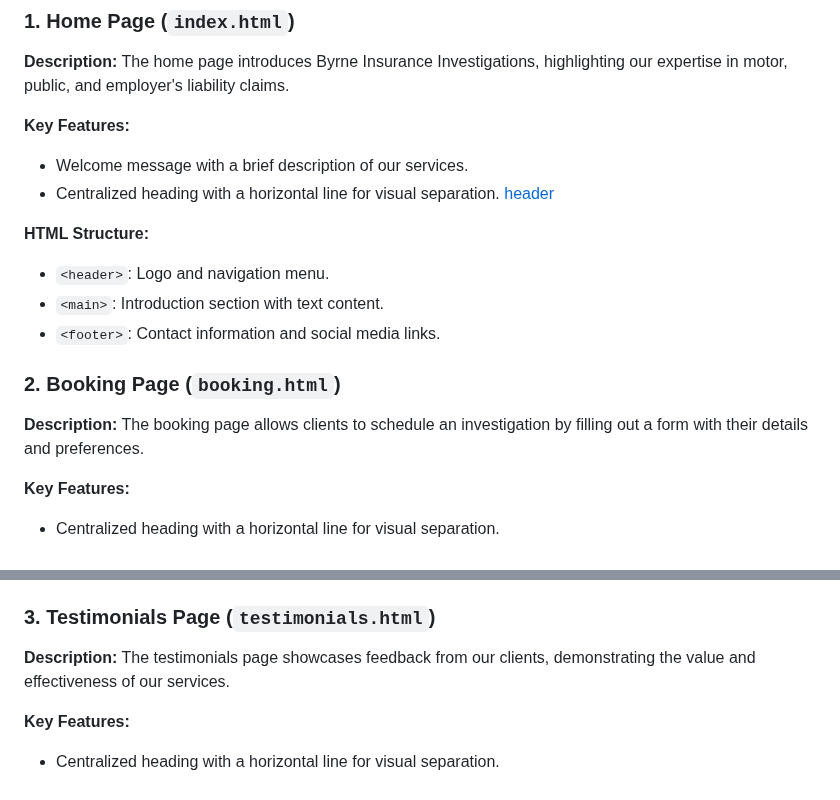
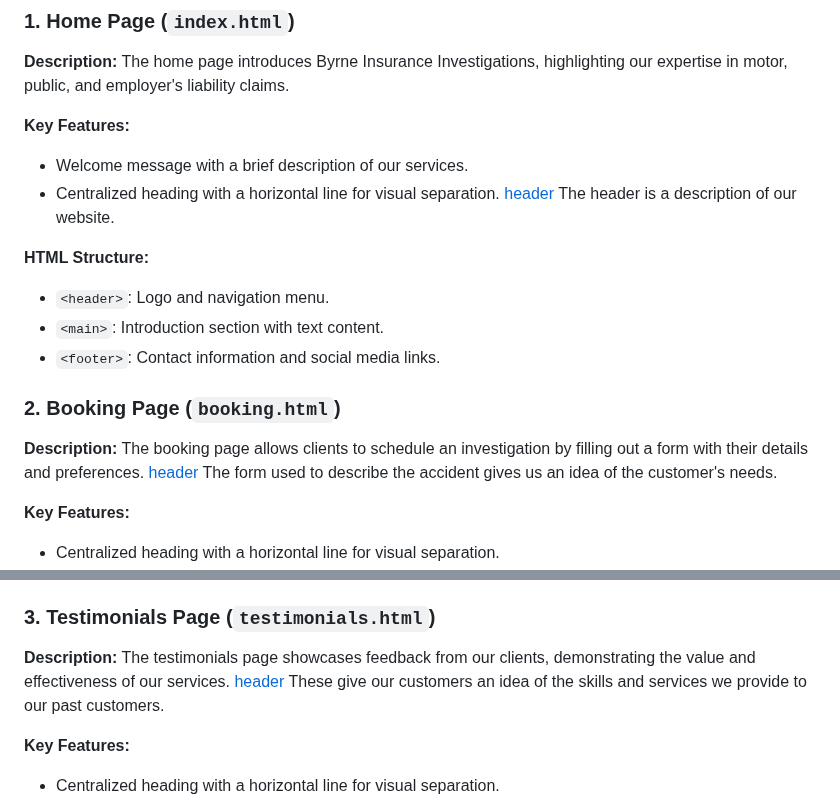
Before and after one commit to JB060/byrnes-insurance-investigations-2, a Markdown page: README.md, 2 parts joined by grey strips. Drawn GitHub-style.

```diff
--- a/README.md
+++ b/README.md
@@ -49,7 +49,8 @@ The home page introduces Byrne Insurance Investigations, highlighting our expert
 **Key Features:**
 - Welcome message with a brief description of our services.
 - Centralized heading with a horizontal line for visual separation.
-  [header]()
+  [header](assets/images/header.PNG)
+  The header is a description of our website.
 
 **HTML Structure:**
 - `<header>`: Logo and navigation menu.
@@ -60,6 +61,8 @@ The home page introduces Byrne Insurance Investigations, highlighting our expert
 
 **Description:**
 The booking page allows clients to schedule an investigation by filling out a form with their details and preferences.
+[header](assets/images/form.PNG)
+The form used to describe the accident gives us an idea of the customer's needs.
 
 **Key Features:**
 - Centralized heading with a horizontal line for visual separation.
@@ -72,9 +75,10 @@ The booking page allows clients to schedule an investigation by filling out a fo
 - `<footer>`: Contact information and social media links.
 
 ### 3. Testimonials Page (`testimonials.html`)
-
 **Description:**
 The testimonials page showcases feedback from our clients, demonstrating the value and effectiveness of our services.
+[header](assets/images/testimonials1.PNG)
+These give our customers an idea of the skills and services we provide to our past customers.
 
 **Key Features:**
 - Centralized heading with a horizontal line for visual separation.
```
